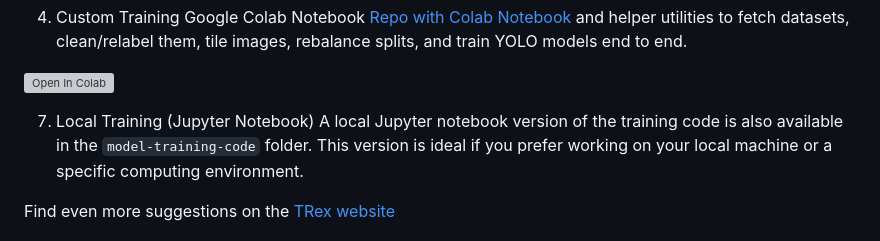
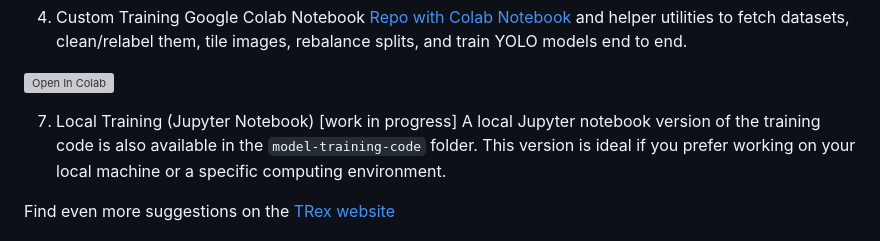
Before and after one commit to albiangela/TRex-tutorials-data, a Markdown page: README.md, the part around the change. GitHub-like rendering; grey boxes are pictures that could not be loaded.

Commit message:
Update local training section in README
Added 'work in progress' note to local training section.

```diff
--- a/README.md
+++ b/README.md
@@ -69,7 +69,7 @@ For a streamlined, user-friendly experience, the [Ultralytics HUB](https://hub.u
 https://colab.research.google.com/github/albiangela/train-custom-YOLO-Colab/blob/main/Train-custom-YOLO-model-example.ipynb)
 
 
-7.	Local Training (Jupyter Notebook)
+7.	Local Training (Jupyter Notebook) [work in progress]
 A local Jupyter notebook version of the training code is also available in the `model-training-code` folder. This version is ideal if you prefer working on your local machine or a specific computing environment.
 
 Find even more suggestions on the [TRex website](https://trex.run/docs/model_training.html)
```
